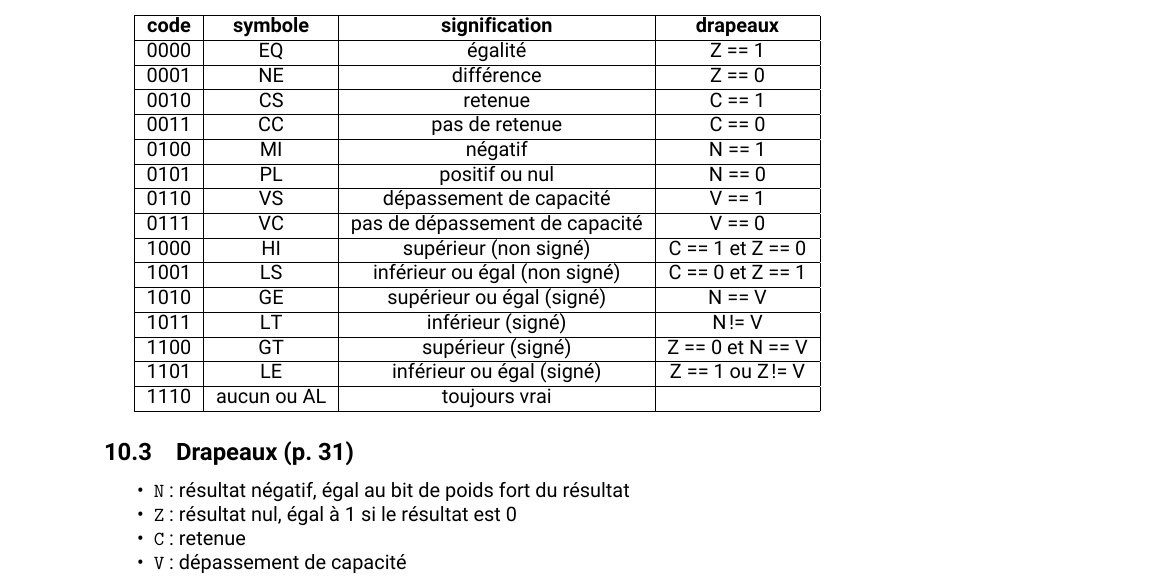
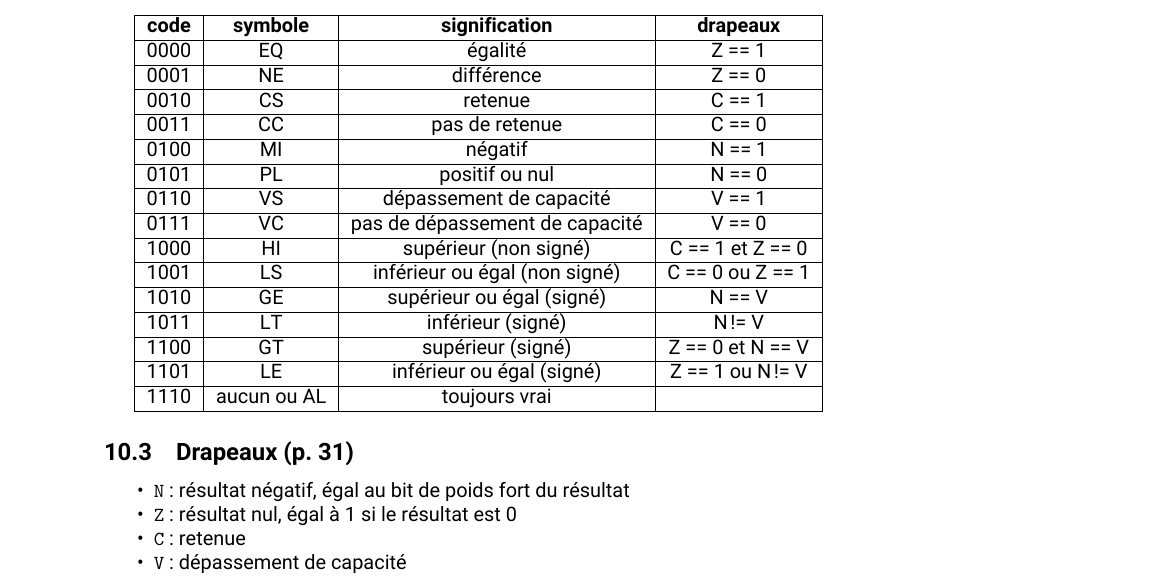
Before and after one commit to MIAOU-Polytech/SI3_PEP_Project, a LaTeX document (doc/main.tex, which reads doc/sections/jeuinstructions.tex): part of page 38 of 39, cut so that both start at the same text. The pictures show the PDF file doc/main.pdf that the author committed with the source.

Commit message:
Fix conditions typos

```diff
--- a/doc/sections/jeuinstructions.tex
+++ b/doc/sections/jeuinstructions.tex
@@ -901,7 +901,7 @@ B<c> <label>
 \hline
 1000 & HI & supérieur (non signé) & C == 1 et Z == 0\\
 \hline
-1001 & LS & inférieur ou égal (non signé) & C == 0 et Z == 1\\
+1001 & LS & inférieur ou égal (non signé) & C == 0 ou Z == 1\\
 \hline
 1010 & GE & supérieur ou égal (signé) & N == V\\
 \hline
@@ -909,7 +909,7 @@ B<c> <label>
 \hline
 1100 & GT & supérieur (signé) & Z == 0 et N == V\\
 \hline
-1101 & LE & inférieur ou égal (signé) & Z == 1 ou Z != V\\
+1101 & LE & inférieur ou égal (signé) & Z == 1 ou N != V\\
 \hline
 1110 & aucun ou AL & toujours vrai & \\
 \hline
```
Also changed, not shown: doc/main.pdf.
